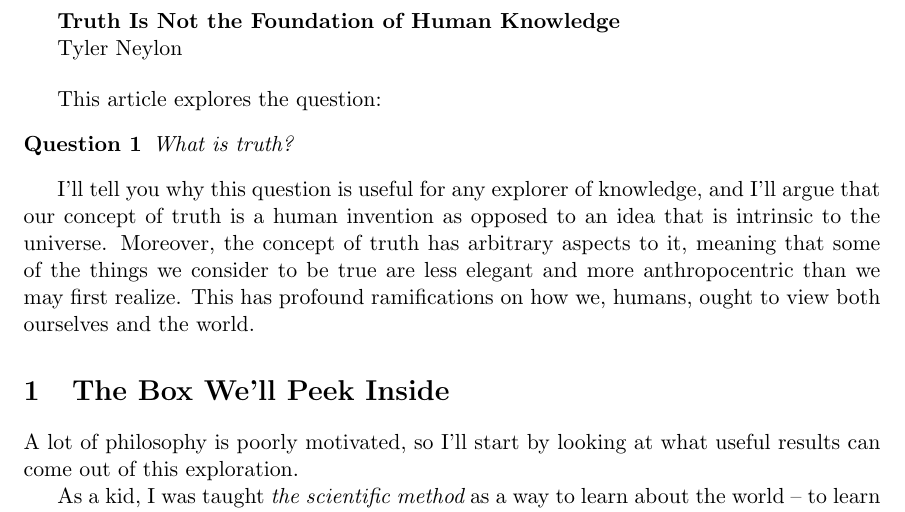
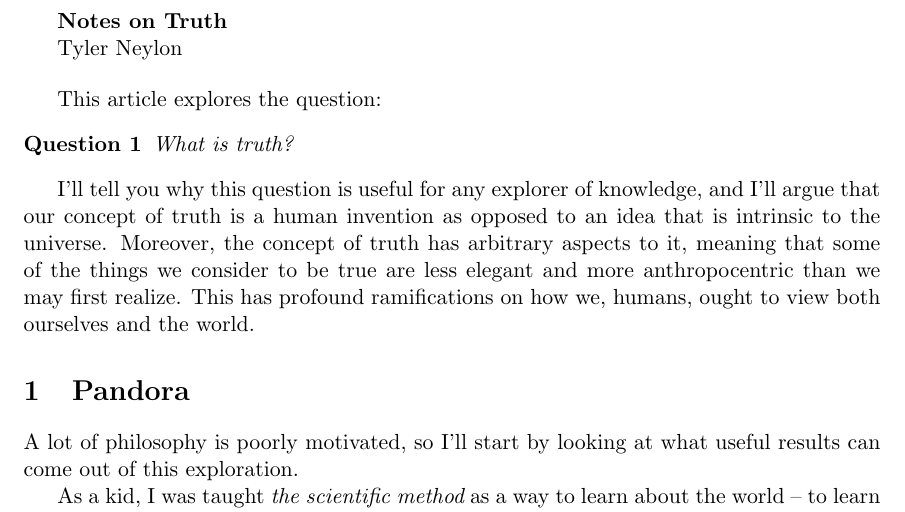
Before and after one commit to tylerneylon/truth, a LaTeX document (truth.tex): part of page 1 of 41, cut at the place of the change. Compiled offline with pdfLaTeX.

Commit message:
Retitle.

```diff
--- a/truth.tex
+++ b/truth.tex
@@ -60,7 +60,7 @@
 
 \begin{document}
 
-{\bf Truth Is Not the Foundation of Human Knowledge}
+{\bf Notes on Truth}
 
 Tyler Neylon
 
@@ -79,7 +79,7 @@ the things we consider to be true are less elegant and more anthropocentric than
 we may first realize. This has profound ramifications on how we, humans, ought
 to view both ourselves and the world.
 
-\section{The Box We'll Peek Inside}
+\section{Pandora}
 
 A lot of philosophy is poorly motivated, so I'll start by
 looking at what useful results can come out of this exploration.
```
